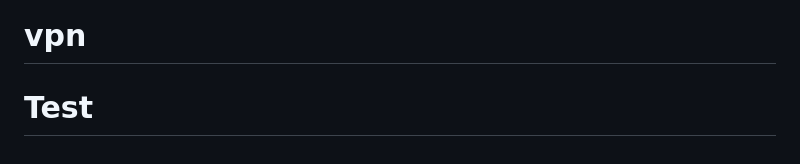
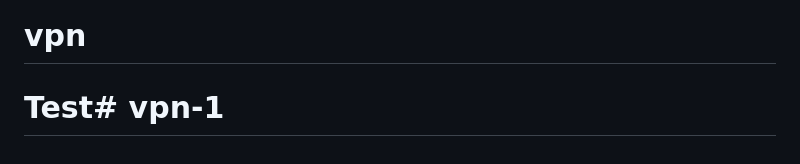
Before and after one commit to artanphn-dotcom/vpn, a Markdown page: README.md, the part around the change. GitHub-like rendering.

```diff
--- a/README.md
+++ b/README.md
@@ -152,4 +152,4 @@ Additional recommendations
 - Provide example presets for common FortiOS/PAN-OS/Cisco versions to reduce user input and errors.# vpn
 # Artan V.
 # vpn
-# Test
+# Test# vpn-1
```
